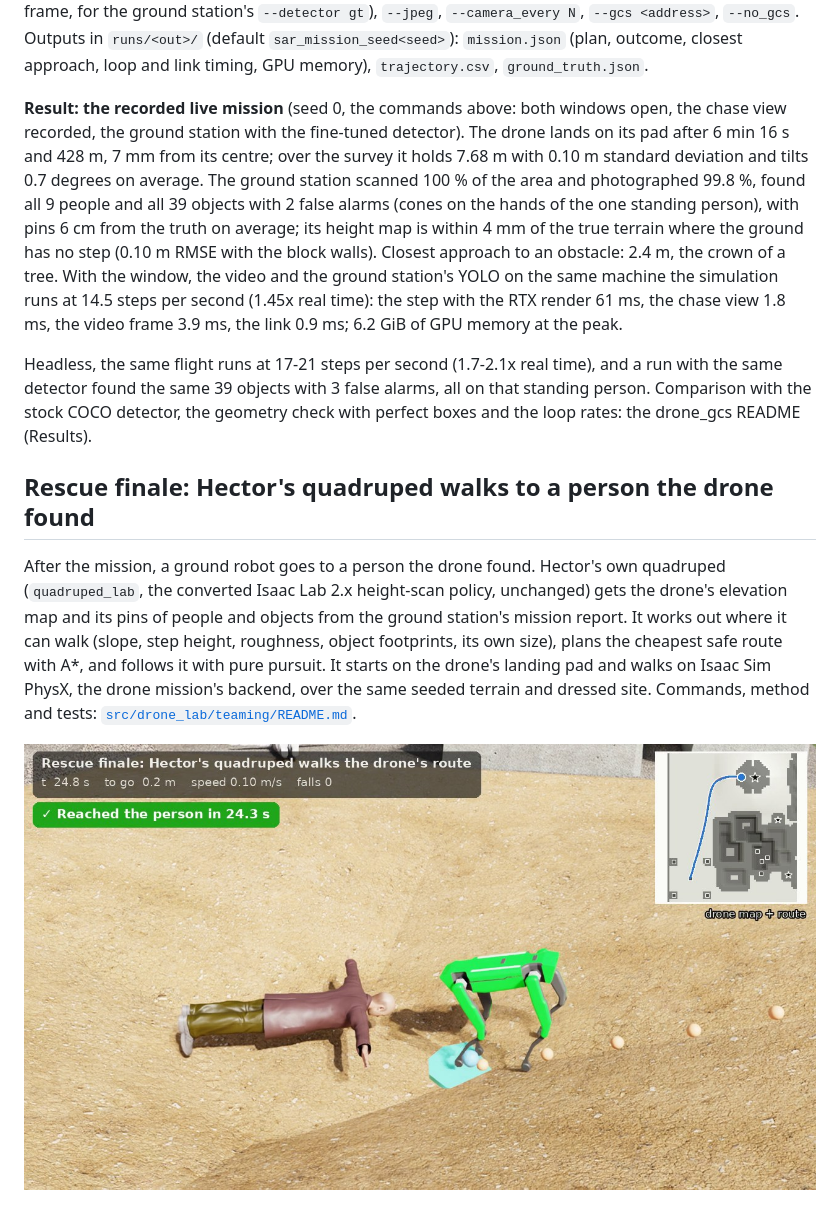
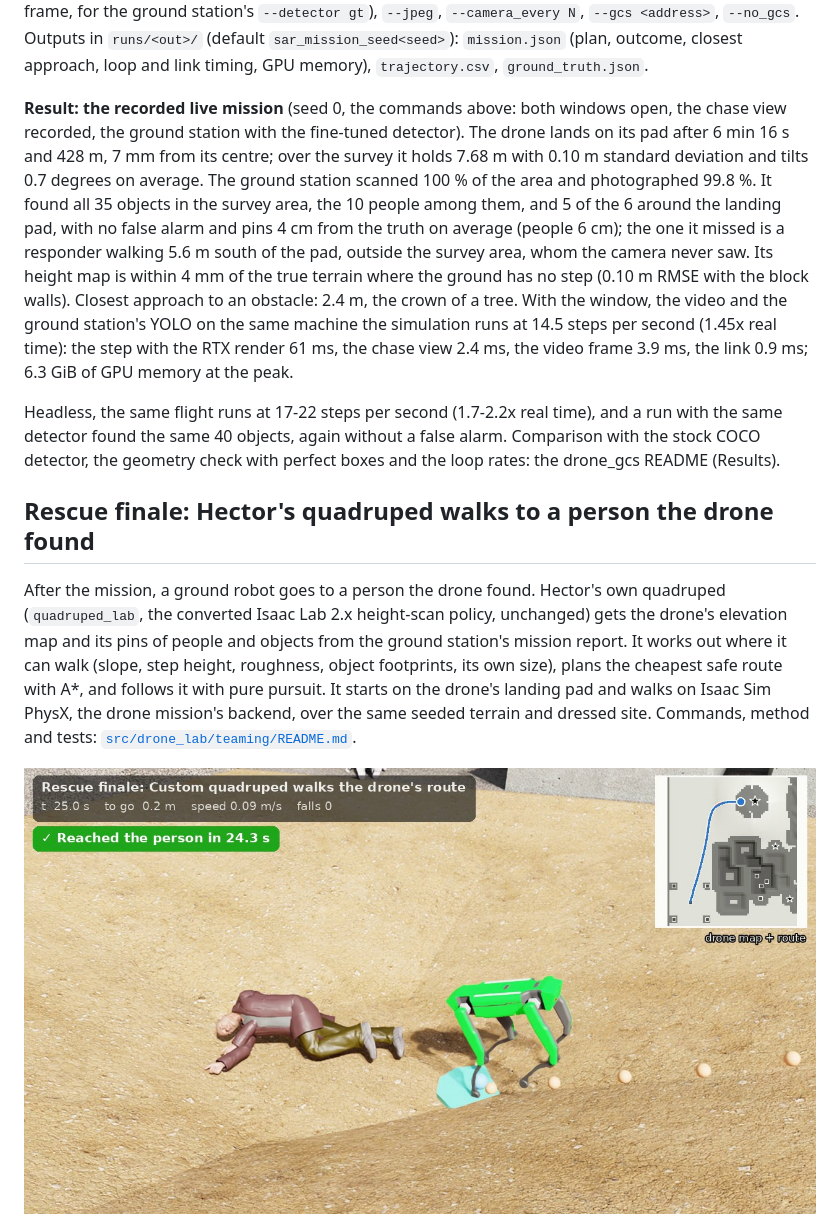
Before and after one commit to Wavy-Hec/drone-search-rescue, a Markdown page: sim/README.md, the part around one of its changes. GitHub-like rendering; pictures changed too: sim/docs/images/rescue_finale_arrival.jpg.

```diff
--- a/sim/README.md
+++ b/sim/README.md
@@ -189,20 +190,21 @@ may pin them), `--gt_boxes` (adds the objects' boxes from the instance segmentat
 station's `--detector gt`), `--jpeg`, `--camera_every N`, `--gcs <address>`, `--no_gcs`. Outputs in `runs/<out>/` (default `sar_mission_seed<seed>`): `mission.json` (plan,
 outcome, closest approach, loop and link timing, GPU memory), `trajectory.csv`, `ground_truth.json`.
 
-**Result: the recorded live mission** (seed 0, the commands above: both windows open, the chase view recorded,
-the ground station with the fine-tuned detector). The drone lands on its pad after 6 min 16 s and 428 m, 7 mm
-from its centre; over the survey it holds 7.68 m with 0.10 m standard deviation and tilts 0.7 degrees on
-average. The ground station scanned 100 % of the area and photographed 99.8 %, found all 9 people and all 39
-objects with 2 false alarms (cones on the hands of the one standing person), with pins 6 cm from the truth on
-average; its height map is within 4 mm of the true terrain where the ground has no step (0.10 m RMSE with the
-block walls). Closest approach to an obstacle: 2.4 m, the crown of a tree. With the window, the video and the
-ground station's YOLO on the same machine the simulation runs at 14.5 steps per second (1.45x real time): the
-step with the RTX render 61 ms, the chase view 1.8 ms, the video frame 3.9 ms, the link 0.9 ms; 6.2 GiB of GPU
-memory at the peak.
+**Result: the recorded live mission** (seed 0, the commands above: both windows open, the chase view recorded, the
+ground station with the fine-tuned detector). The drone lands on its pad after 6 min 16 s and 428 m, 7 mm from its
+centre; over the survey it holds 7.68 m with 0.10 m standard deviation and tilts 0.7 degrees on average. The ground
+station scanned 100 % of the area and photographed 99.8 %. It found all 35 objects in the survey area, the 10 people
+among them, and 5 of the 6 around the landing pad, with no false alarm and pins 4 cm from the truth on average
+(people 6 cm); the one it missed is a responder walking 5.6 m south of the pad, outside the survey area, whom the
+camera never saw. Its height map is within 4 mm of the true terrain where the ground has no step (0.10 m RMSE with
+the block walls). Closest approach to an obstacle: 2.4 m, the crown of a tree. With the window, the video and the
+ground station's YOLO on the same machine the simulation runs at 14.5 steps per second (1.45x real time): the step
+with the RTX render 61 ms, the chase view 2.4 ms, the video frame 3.9 ms, the link 0.9 ms; 6.3 GiB of GPU memory at
+the peak.
 
-Headless, the same flight runs at 17-21 steps per second (1.7-2.1x real time), and a run with the same detector
-found the same 39 objects with 3 false alarms, all on that standing person. Comparison with the stock COCO
-detector, the geometry check with perfect boxes and the loop rates: the drone_gcs README (Results).
+Headless, the same flight runs at 17-22 steps per second (1.7-2.2x real time), and a run with the same detector
+found the same 40 objects, again without a false alarm. Comparison with the stock COCO detector, the geometry
+check with perfect boxes and the loop rates: the drone_gcs README (Results).
 
 ## Rescue finale: Hector's quadruped walks to a person the drone found
 
```
Also changed, not shown: other parts of sim/README.md (+38 -30 lines), sim/docs/images/rescue_finale_plan.png, sim/docs/images/sar_drone_frame.jpg, sim/docs/images/sar_mission_demo.jpg, sim/docs/images/sar_overview.jpg, 1 other file.
